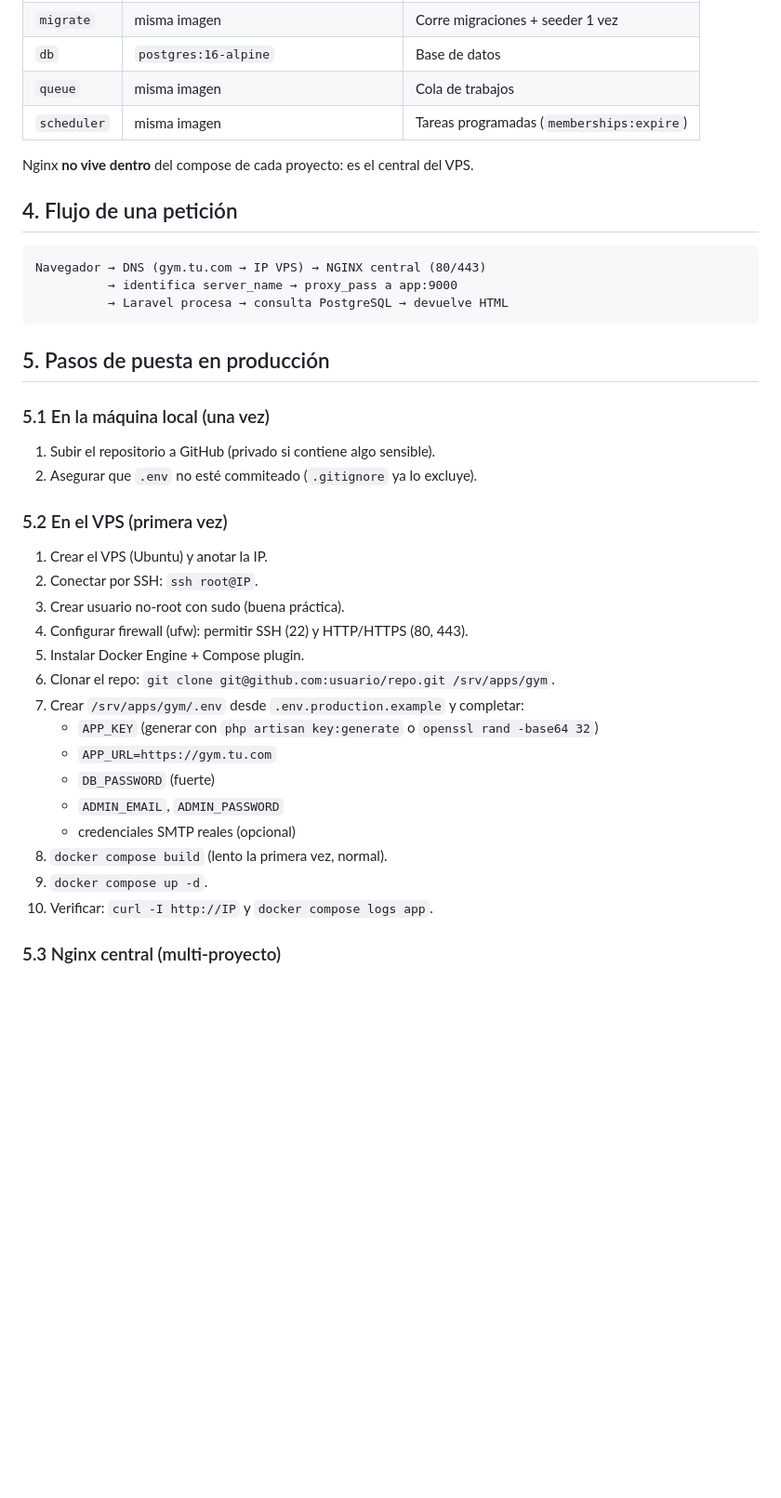
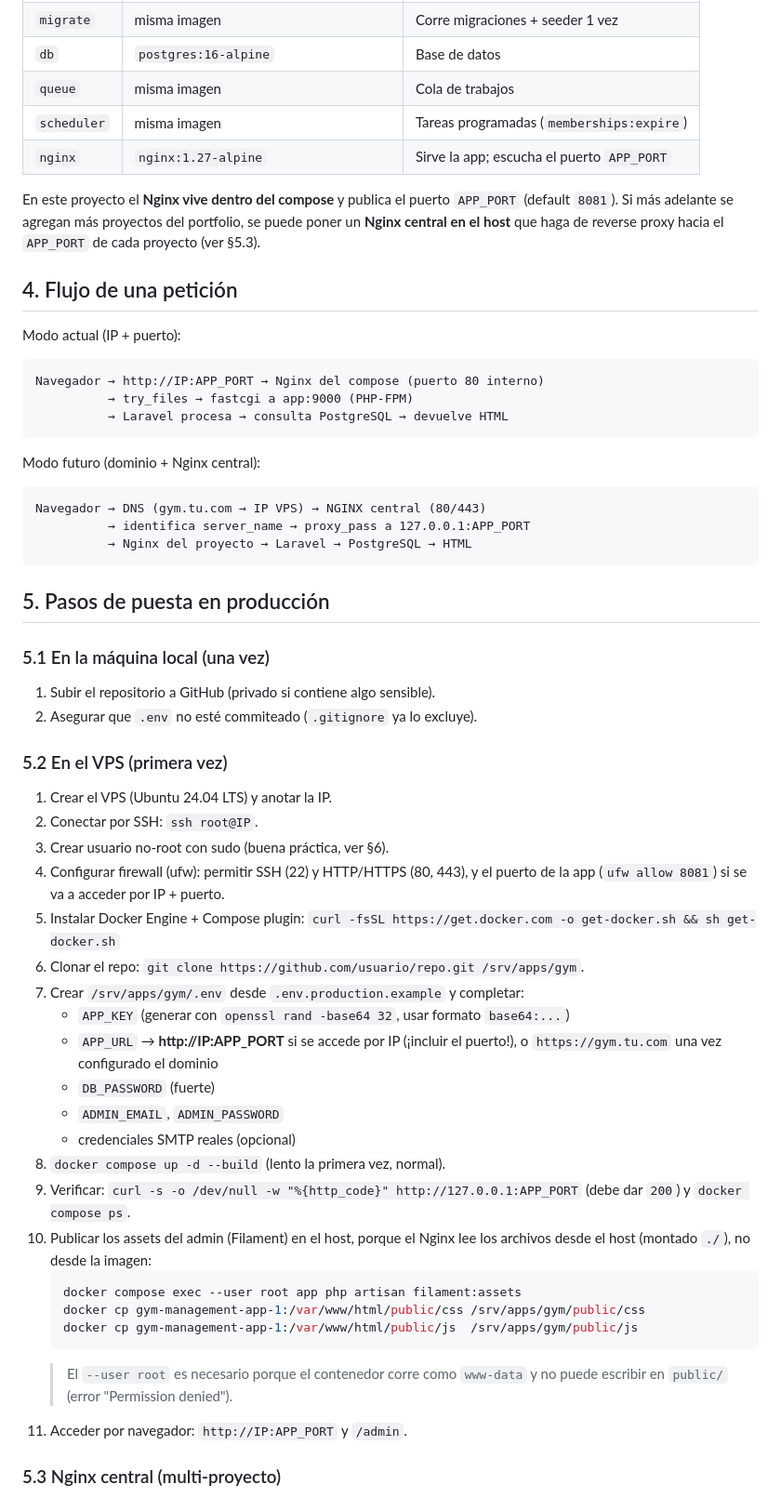
Before and after one commit to IgnaGrego/gym-management-laravel, a Markdown page: docs/deploy.md, the part around one of its changes. Shown at 93% size. Rendered like a GitHub page; blank space fills up the shorter version.

````diff
--- a/docs/deploy.md
+++ b/docs/deploy.md
@@ -66,15 +66,29 @@ Reglas:
 | `db` | `postgres:16-alpine` | Base de datos |
 | `queue` | misma imagen | Cola de trabajos |
 | `scheduler` | misma imagen | Tareas programadas (`memberships:expire`) |
+| `nginx` | `nginx:1.27-alpine` | Sirve la app; escucha el puerto `APP_PORT` |
 
-Nginx **no vive dentro** del compose de cada proyecto: es el central del VPS.
+En este proyecto el **Nginx vive dentro del compose** y publica el puerto
+`APP_PORT` (default `8081`). Si más adelante se agregan más proyectos del
+portfolio, se puede poner un **Nginx central en el host** que haga de reverse
+proxy hacia el `APP_PORT` de cada proyecto (ver §5.3).
 
 ## 4. Flujo de una petición
 
+Modo actual (IP + puerto):
+
+```
+Navegador → http://IP:APP_PORT → Nginx del compose (puerto 80 interno)
+          → try_files → fastcgi a app:9000 (PHP-FPM)
+          → Laravel procesa → consulta PostgreSQL → devuelve HTML
+```
+
+Modo futuro (dominio + Nginx central):
+
 ```
 Navegador → DNS (gym.tu.com → IP VPS) → NGINX central (80/443)
-          → identifica server_name → proxy_pass a app:9000
-          → Laravel procesa → consulta PostgreSQL → devuelve HTML
+          → identifica server_name → proxy_pass a 127.0.0.1:APP_PORT
+          → Nginx del proyecto → Laravel → PostgreSQL → HTML
 ```
 
 ## 5. Pasos de puesta en producción
@@ -86,21 +100,34 @@ Navegador → DNS (gym.tu.com → IP VPS) → NGINX central (80/443)
 
 ### 5.2 En el VPS (primera vez)
 
-1. Crear el VPS (Ubuntu) y anotar la IP.
+1. Crear el VPS (Ubuntu 24.04 LTS) y anotar la IP.
 2. Conectar por SSH: `ssh root@IP`.
-3. Crear usuario no-root con sudo (buena práctica).
-4. Configurar firewall (ufw): permitir SSH (22) y HTTP/HTTPS (80, 443).
-5. Instalar Docker Engine + Compose plugin.
-6. Clonar el repo: `git clone git@github.com:usuario/repo.git /srv/apps/gym`.
+3. Crear usuario no-root con sudo (buena práctica, ver §6).
+4. Configurar firewall (ufw): permitir SSH (22) y HTTP/HTTPS (80, 443), y el
+   puerto de la app (`ufw allow 8081`) si se va a acceder por IP + puerto.
+5. Instalar Docker Engine + Compose plugin:
+   `curl -fsSL https://get.docker.com -o get-docker.sh && sh get-docker.sh`
+6. Clonar el repo: `git clone https://github.com/usuario/repo.git /srv/apps/gym`.
 7. Crear `/srv/apps/gym/.env` desde `.env.production.example` y completar:
-   - `APP_KEY` (generar con `php artisan key:generate` o `openssl rand -base64 32`)
-   - `APP_URL=https://gym.tu.com`
+   - `APP_KEY` (generar con `openssl rand -base64 32`, usar formato `base64:...`)
+   - `APP_URL` → **http://IP:APP_PORT** si se accede por IP (¡incluir el puerto!),
+     o `https://gym.tu.com` una vez configurado el dominio
    - `DB_PASSWORD` (fuerte)
    - `ADMIN_EMAIL`, `ADMIN_PASSWORD`
    - credenciales SMTP reales (opcional)
-8. `docker compose build` (lento la primera vez, normal).
-9. `docker compose up -d`.
-10. Verificar: `curl -I http://IP` y `docker compose logs app`.
+8. `docker compose up -d --build` (lento la primera vez, normal).
+9. Verificar: `curl -s -o /dev/null -w "%{http_code}" http://127.0.0.1:APP_PORT`
+   (debe dar `200`) y `docker compose ps`.
+10. Publicar los assets del admin (Filament) en el host, porque el Nginx lee
+    los archivos desde el host (montado `./`), no desde la imagen:
+    ```bash
+    docker compose exec --user root app php artisan filament:assets
+    docker cp gym-management-app-1:/var/www/html/public/css /srv/apps/gym/public/css
+    docker cp gym-management-app-1:/var/www/html/public/js  /srv/apps/gym/public/js
+    ```
+    > El `--user root` es necesario porque el contenedor corre como `www-data`
+    > y no puede escribir en `public/` (error "Permission denied").
+11. Acceder por navegador: `http://IP:APP_PORT` y `/admin`.
 
 ### 5.3 Nginx central (multi-proyecto)
 
````
Also changed, not shown: other parts of docs/deploy.md (+88 -6 lines).
